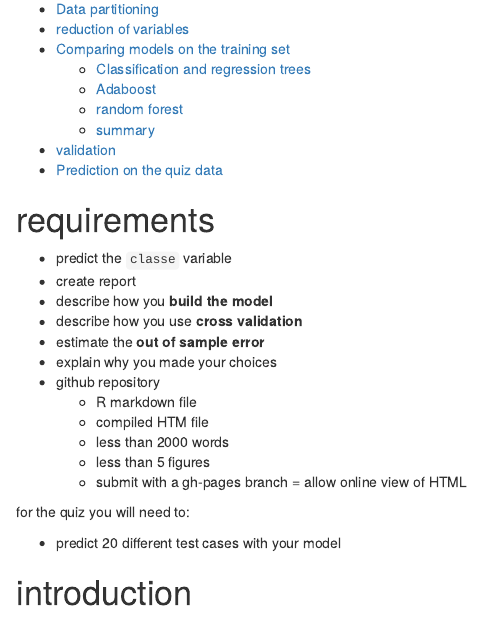
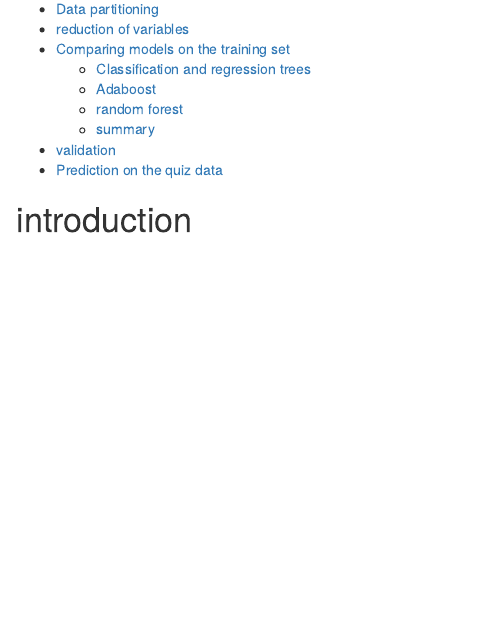
Before and after one commit to mjhalwa/Coursera_machineLearning_project, an R Markdown document (project.Rmd): the page in a window 1100 px wide, from 270 px down before the commit and from 250 px down after it, so that both start at the same text. Rendered offline with R 4.5, knitr and Pandoc, with nearby package versions; some code elsewhere in the file could not run offline.

Commit message:
put requirements to the README.md

```diff
--- a/project.Rmd
+++ b/project.Rmd
@@ -6,26 +6,6 @@ output:
   html_document:
     toc: TRUE
 ---
-
-# requirements
-
-- predict the `classe` variable
-- create report
-- describe how you **build the model**
-- describe how you use **cross validation**
-- estimate the **out of sample error**
-- explain why you made your choices
-- github repository
-    - R markdown file
-    - compiled HTM file
-    - less than 2000 words
-    - less than 5 figures
-    - submit with a gh-pages branch = allow online view of HTML
-
-for the quiz you will need to:
-
-- predict 20 different test cases with your model
-
 
 # introduction
 For this course project data will be used from http://groupware.les.inf.puc-rio.br/har. 6 participants were asked to perform barbell lifts correctly and incorrectly in 5 different ways. Their activity was tracked by accelerometers on the belt, forearm, arm and dumbell. We will try to find a model, allowing to qualify a participant's quality of activity in terms of correctness.
```
Also changed, not shown: README.md.
